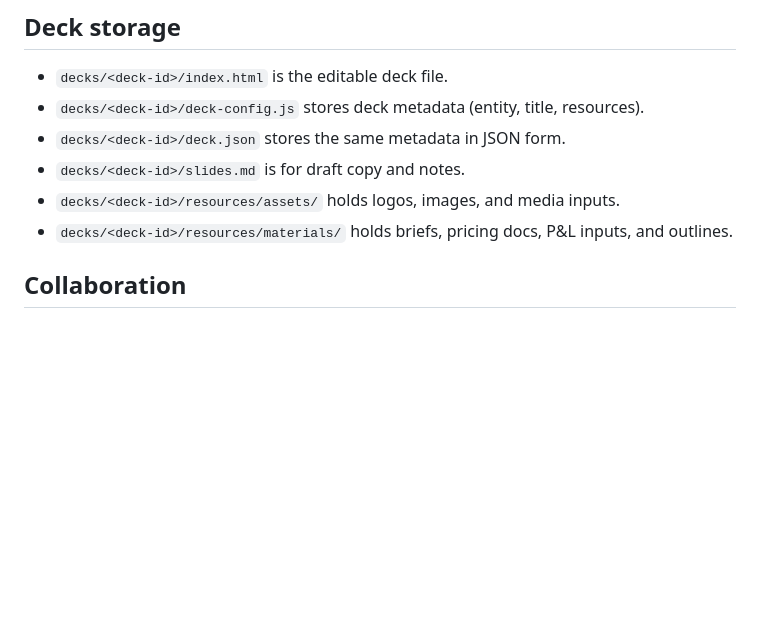
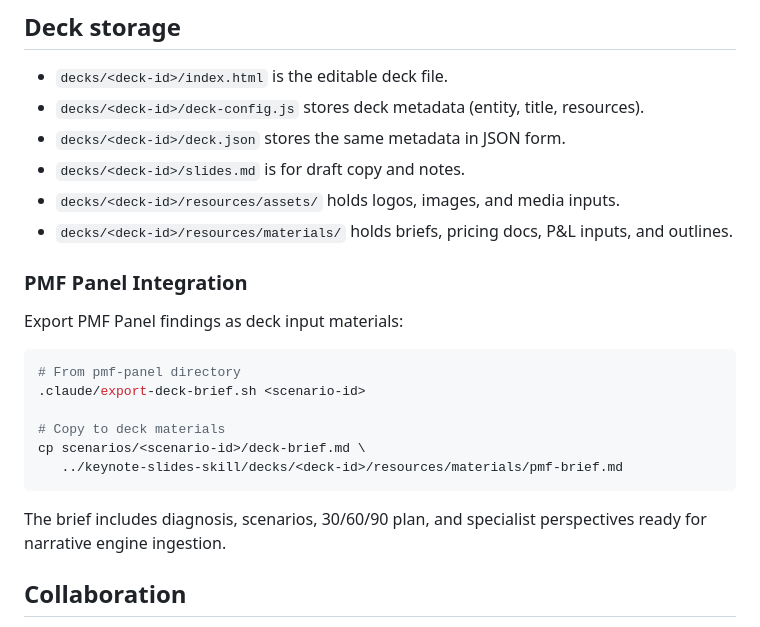
Before and after one commit to dbmcco/keynote-slides-skill, a Markdown page: skills/keynote-slides/SKILL.md, the part around the change. Rendered like a GitHub page; blank space fills up the shorter version.

Commit message:
docs: add PMF Panel integration instructions
Co-Authored-By: Claude Opus 4.5 <noreply@anthropic.com>

````diff
--- a/skills/keynote-slides/SKILL.md
+++ b/skills/keynote-slides/SKILL.md
@@ -38,6 +38,21 @@ scripts/new-deck.sh example-pitch --entity northwind --title "Example Pitch" --t
 - `decks/<deck-id>/slides.md` is for draft copy and notes.
 - `decks/<deck-id>/resources/assets/` holds logos, images, and media inputs.
 - `decks/<deck-id>/resources/materials/` holds briefs, pricing docs, P&L inputs, and outlines.
+
+### PMF Panel Integration
+
+Export PMF Panel findings as deck input materials:
+
+```bash
+# From pmf-panel directory
+.claude/export-deck-brief.sh <scenario-id>
+
+# Copy to deck materials
+cp scenarios/<scenario-id>/deck-brief.md \
+   ../keynote-slides-skill/decks/<deck-id>/resources/materials/pmf-brief.md
+```
+
+The brief includes diagnosis, scenarios, 30/60/90 plan, and specialist perspectives ready for narrative engine ingestion.
 
 ## Collaboration
 
````
